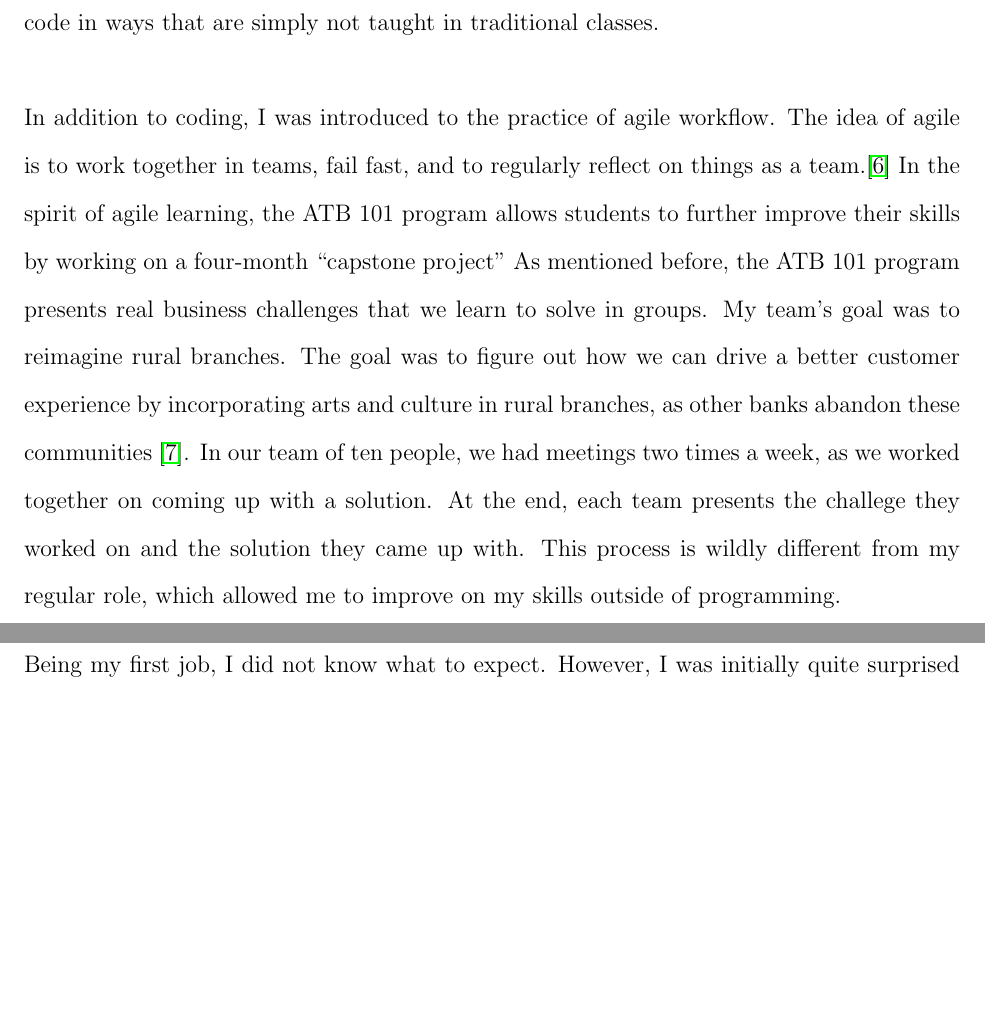
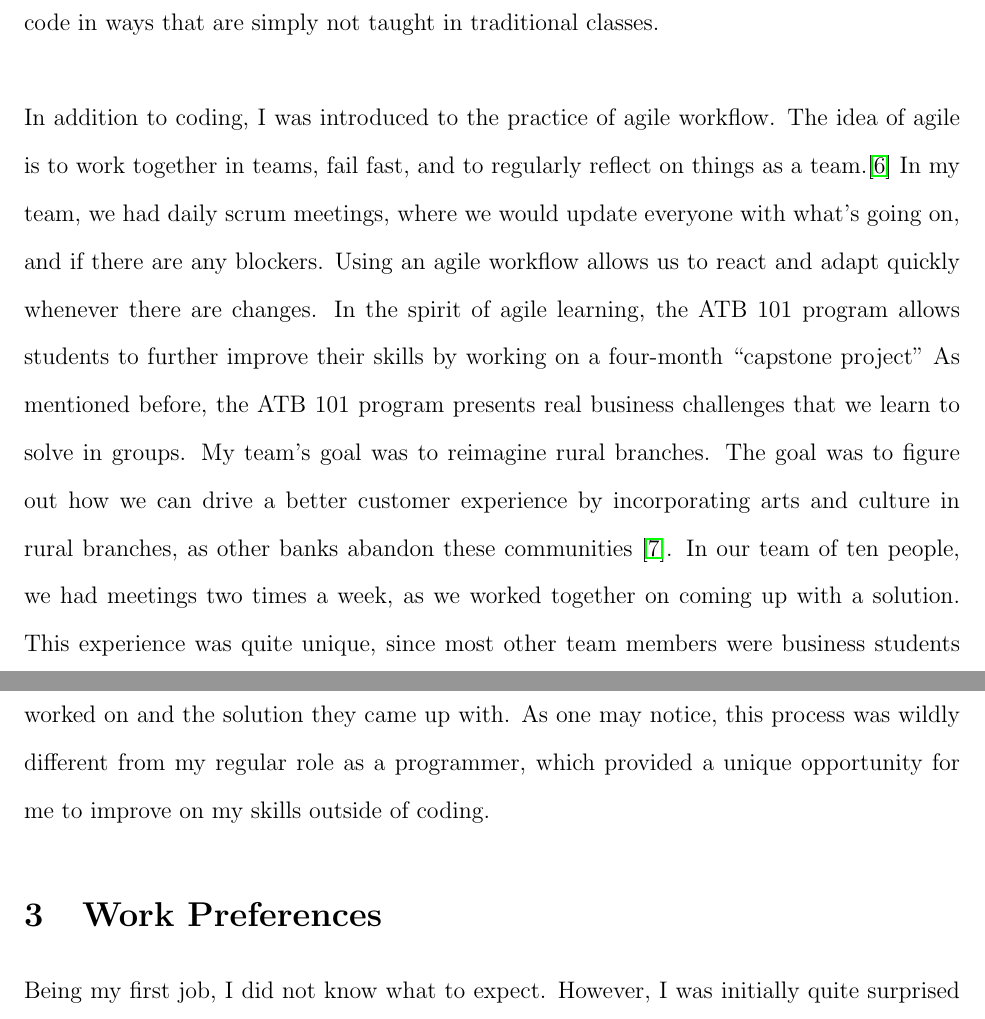
Before and after one commit to Arunscape/LaTeX-Stuff, a LaTeX document (Work-Term-Reports/wkexp901/report.tex): two parts of pages 3 and 4 of 6, joined at a grey line, cut so that both start at the same text, the shorter picture padded with empty space. Compiled offline with pdfLaTeX.

Commit message:
add more fluff and you're done

```diff
--- a/Work-Term-Reports/wkexp901/report.tex
+++ b/Work-Term-Reports/wkexp901/report.tex
@@ -89,16 +89,21 @@
 
 
 In addition to coding, I was introduced to the practice of agile workflow. The idea of agile is to work together
-in teams, fail fast, and to regularly reflect on things as a team.\cite{agile} In the spirit of agile learning, the ATB 101
+in teams, fail fast, and to regularly reflect on things as a team.\cite{agile}
+In my team, we had daily scrum meetings, where we would update everyone with
+what's going on, and if there are any blockers. Using an agile workflow allows us to react and adapt
+quickly whenever there are changes. In the spirit of agile learning, the ATB 101
 program allows students to further improve their skills by working on a four-month ``capstone project''
 As mentioned before, the ATB 101 program presents real business challenges that we learn to
 solve in groups. My team's goal was to reimagine rural branches. The goal was to figure out
 how we can drive a better customer experience by incorporating arts and culture in rural branches,
 as other banks abandon these communities \cite{saskbranches}. In our team of ten people,
 we had meetings two times a week, as we worked together on coming up with a solution.
+This experience was quite unique, since most other team members were business students and
+I was the only computer programmer.
 At the end, each team presents the challege they worked on and the solution they came up with.
-This process is wildly different from my regular role, which allowed me to improve on my
-skills outside of programming.
+As one may notice, this process was wildly different from my regular role as a programmer, which
+provided a unique opportunity for me to improve on my skills outside of coding.
 
 
 %	Describe the opportunities available for learning in the organization. Some of these may include:
```
Also changed, not shown: Work-Term-Reports/wkexp901/report.pdf.
